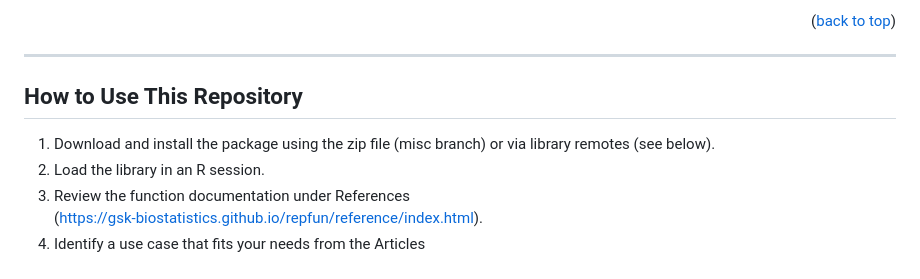
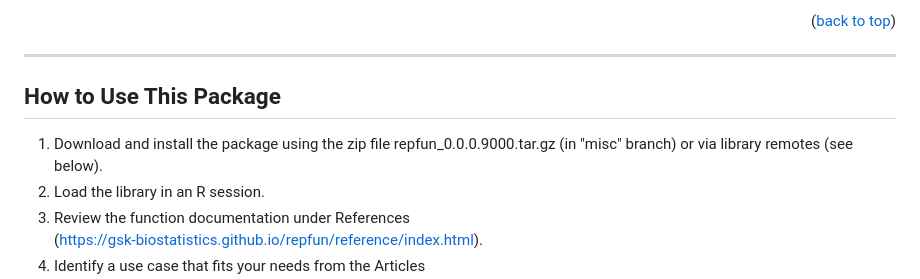
Before and after one commit to GSK-Biostatistics/repfun, a Markdown page: README.md, the part around one of its changes. GitHub-like rendering.

```diff
--- a/README.md
+++ b/README.md
@@ -15,9 +15,9 @@ This repository contains an R package of reporting functions that mimic (HARP) S
 
 <hr />
 
-## How to Use This Repository
+## How to Use This Package
 
-1. Download and install the package using the zip file (misc branch) or via library remotes (see below).
+1. Download and install the package using the zip file repfun_0.0.0.9000.tar.gz (in "misc" branch) or via library remotes (see below).
 2. Load the library in an R session.
 3. Review the function documentation under References <br> (https://gsk-biostatistics.github.io/repfun/reference/index.html).
 3. Identify a use case that fits your needs from the Articles <br> (https://gsk-biostatistics.github.io/repfun/articles/index.html).
```
Also changed, not shown: other parts of README.md (+2 -2 lines).
